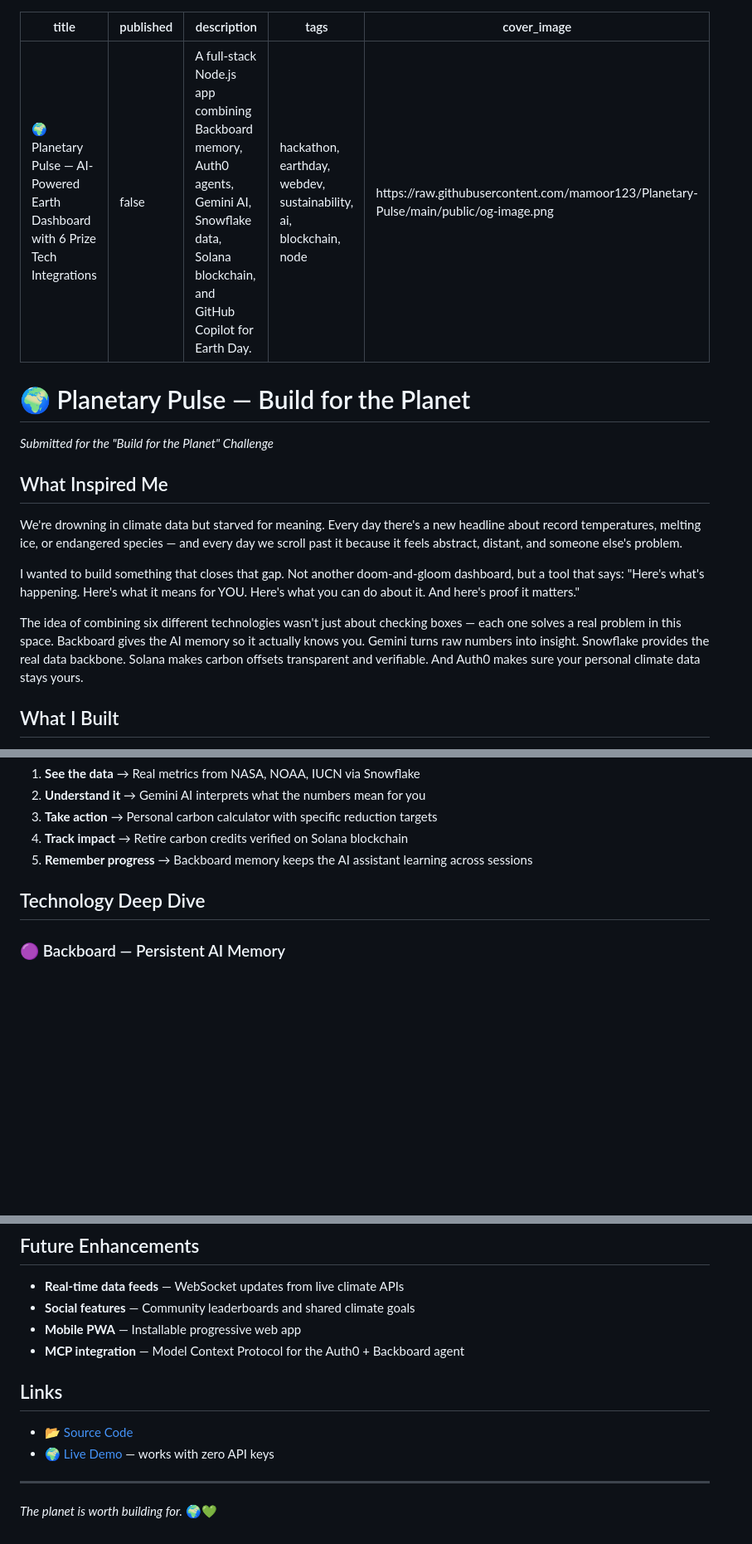
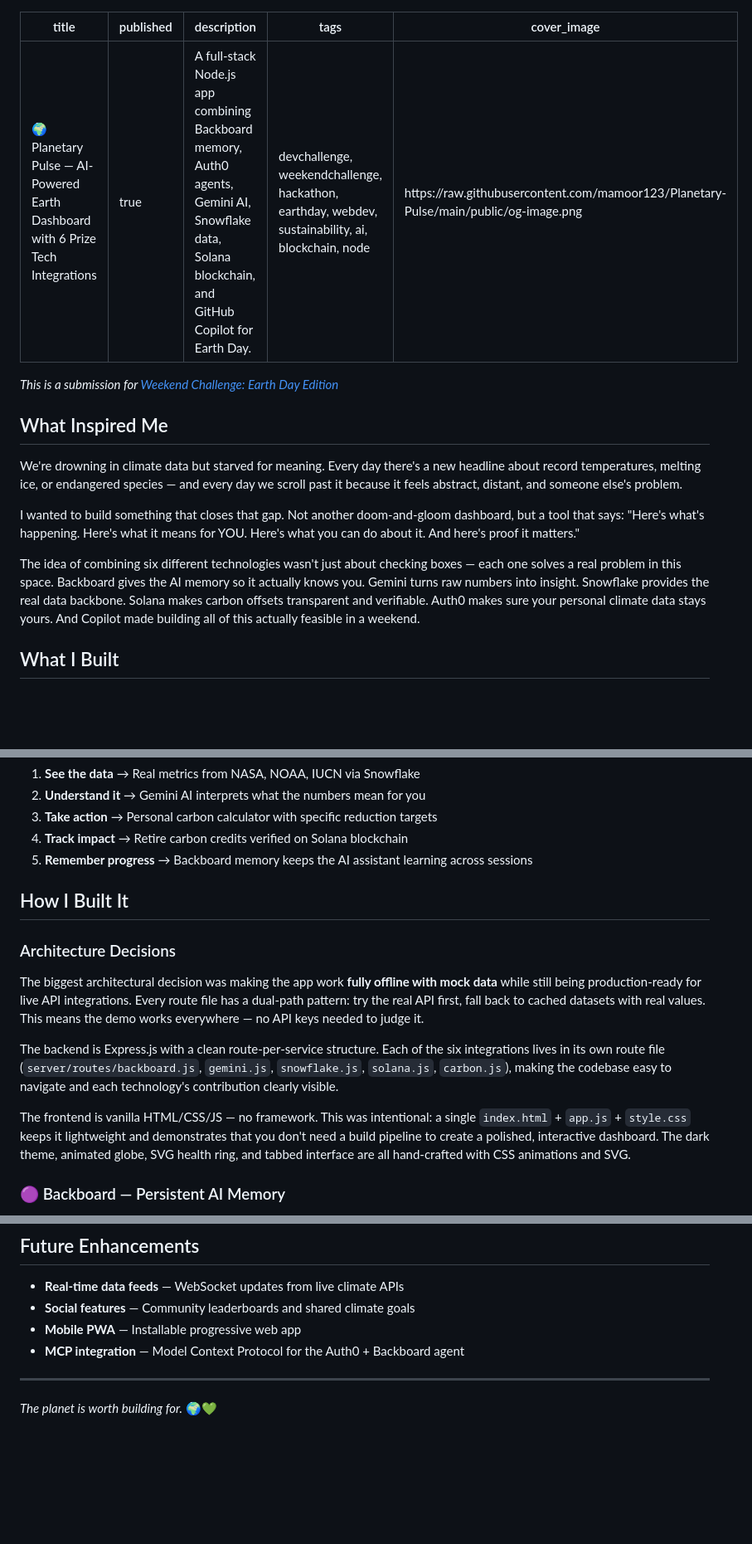
Before and after one commit to mamoor123/planetary-pulse, a Markdown page: submission.md, 3 parts joined by grey strips. Shown at 83% size. Drawn GitHub-style; blank space fills up the shorter version.

```diff
--- a/submission.md
+++ b/submission.md
@@ -1,14 +1,12 @@
 ---
 title: "🌍 Planetary Pulse — AI-Powered Earth Dashboard with 6 Prize Tech Integrations"
-published: false
+published: true
 description: "A full-stack Node.js app combining Backboard memory, Auth0 agents, Gemini AI, Snowflake data, Solana blockchain, and GitHub Copilot for Earth Day."
-tags: hackathon, earthday, webdev, sustainability, ai, blockchain, node
+tags: devchallenge, weekendchallenge, hackathon, earthday, webdev, sustainability, ai, blockchain, node
 cover_image: https://raw.githubusercontent.com/mamoor123/Planetary-Pulse/main/public/og-image.png
 ---
 
-# 🌍 Planetary Pulse — Build for the Planet
-
-*Submitted for the "Build for the Planet" Challenge*
+*This is a submission for [Weekend Challenge: Earth Day Edition](https://dev.to/challenges/weekend-2026-04-16)*
 
 ## What Inspired Me
 
@@ -16,7 +14,7 @@ We're drowning in climate data but starved for meaning. Every day there's a new
 
 I wanted to build something that closes that gap. Not another doom-and-gloom dashboard, but a tool that says: "Here's what's happening. Here's what it means for YOU. Here's what you can do about it. And here's proof it matters."
 
-The idea of combining six different technologies wasn't just about checking boxes — each one solves a real problem in this space. Backboard gives the AI memory so it actually knows you. Gemini turns raw numbers into insight. Snowflake provides the real data backbone. Solana makes carbon offsets transparent and verifiable. And Auth0 makes sure your personal climate data stays yours.
+The idea of combining six different technologies wasn't just about checking boxes — each one solves a real problem in this space. Backboard gives the AI memory so it actually knows you. Gemini turns raw numbers into insight. Snowflake provides the real data backbone. Solana makes carbon offsets transparent and verifiable. Auth0 makes sure your personal climate data stays yours. And Copilot made building all of this actually feasible in a weekend.
 
 ## What I Built
 
@@ -39,7 +37,15 @@ Climate data is abundant but disconnected from personal action. We see charts ab
 4. **Track impact** → Retire carbon credits verified on Solana blockchain
 5. **Remember progress** → Backboard memory keeps the AI assistant learning across sessions
 
-## Technology Deep Dive
+## How I Built It
+
+### Architecture Decisions
+
+The biggest architectural decision was making the app work **fully offline with mock data** while still being production-ready for live API integrations. Every route file has a dual-path pattern: try the real API first, fall back to cached datasets with real values. This means the demo works everywhere — no API keys needed to judge it.
+
+The backend is Express.js with a clean route-per-service structure. Each of the six integrations lives in its own route file (`server/routes/backboard.js`, `gemini.js`, `snowflake.js`, `solana.js`, `carbon.js`), making the codebase easy to navigate and each technology's contribution clearly visible.
+
+The frontend is vanilla HTML/CSS/JS — no framework. This was intentional: a single `index.html` + `app.js` + `style.css` keeps it lightweight and demonstrates that you don't need a build pipeline to create a polished, interactive dashboard. The dark theme, animated globe, SVG health ring, and tabbed interface are all hand-crafted with CSS animations and SVG.
 
 ### 🟣 Backboard — Persistent AI Memory
 
@@ -192,11 +216,6 @@ open http://localhost:3000
 - **Mobile PWA** — Installable progressive web app
 - **MCP integration** — Model Context Protocol for the Auth0 + Backboard agent
 
-## Links
-
-- 📂 [Source Code](https://github.com/mamoor123/Planetary-Pulse)
-- 🌍 [Live Demo](https://planetary-pulse-fgdk.onrender.com) — works with zero API keys
-
 ---
 
 *The planet is worth building for.* 🌍💚
```
Also changed, not shown: other parts of submission.md (+47 -29 lines).
